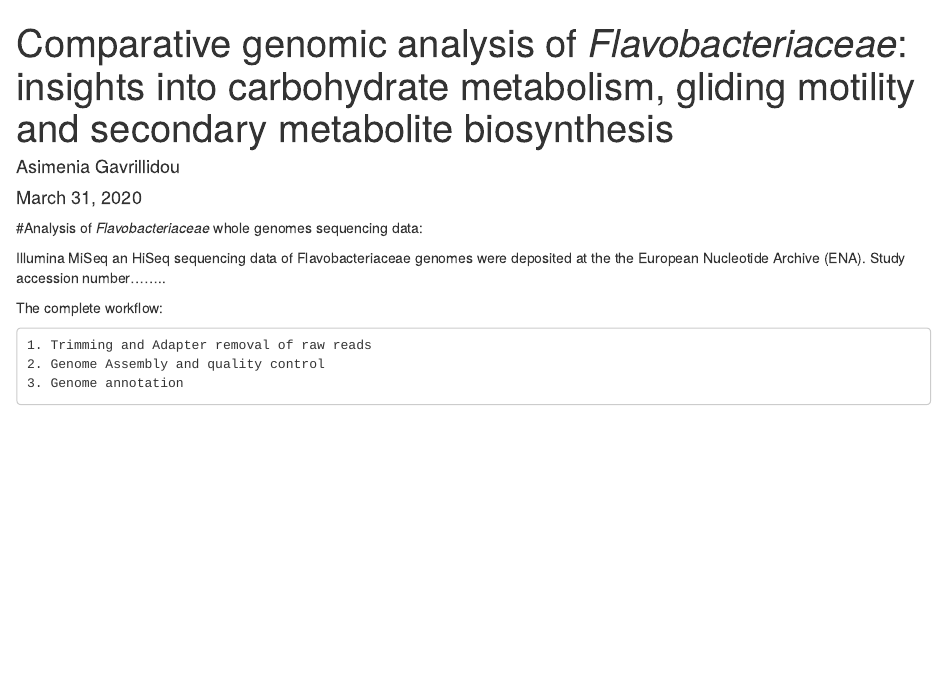
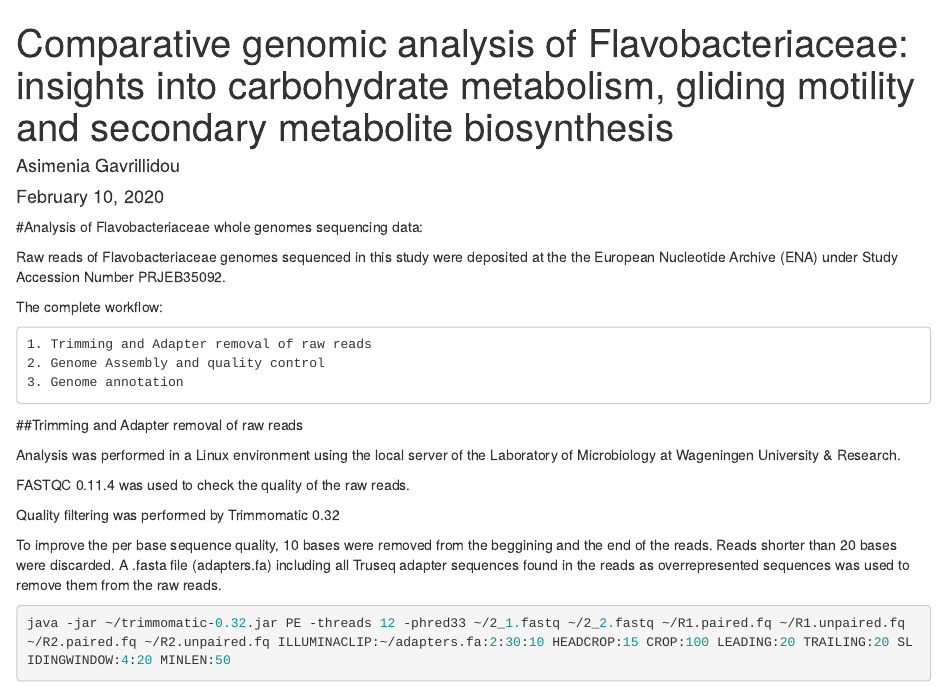
Before and after one commit to mibwurrepo/Gavriilidou_et_al_Flavos_ComparativeGenomics, an R Markdown document (Assembly_Annotation.Rmd): the page in a window 1100 px wide, from its top. Rendered offline with R 4.5, knitr and Pandoc, with nearby package versions.

Commit message:
Update Assembly_Annotation.Rmd

````diff
--- a/Assembly_Annotation.Rmd
+++ b/Assembly_Annotation.Rmd
@@ -1,8 +1,8 @@
 ---
-title: "Comparative genomic analysis of *Flavobacteriaceae*: insights into carbohydrate
+title: "Comparative genomic analysis of Flavobacteriaceae: insights into carbohydrate
   metabolism, gliding motility and secondary metabolite biosynthesis"
 author: "Asimenia Gavrillidou"
-date: "March 31, 2020"
+date: "February 10, 2020"
 output: html_document
 ---
 
@@ -10,12 +10,29 @@ output: html_document
 knitr::opts_chunk$set(echo = TRUE)
 ```
 
-#Analysis of *Flavobacteriaceae* whole genomes sequencing data:
+#Analysis of Flavobacteriaceae whole genomes sequencing data:
 
-Illumina MiSeq an HiSeq sequencing data of Flavobacteriaceae genomes were deposited at the the European Nucleotide Archive (ENA). Study accession number........
+Raw reads of Flavobacteriaceae genomes sequenced in this study were deposited at the the European Nucleotide Archive (ENA) under Study Accession Number PRJEB35092.
 
 The complete workflow:
 
     1. Trimming and Adapter removal of raw reads
     2. Genome Assembly and quality control
     3. Genome annotation
+
+##Trimming and Adapter removal of raw reads
+
+Analysis was performed in a Linux environment using the local server of the Laboratory of Microbiology at Wageningen University & Research.
+
+FASTQC 0.11.4 was used to check the quality of the raw reads.
+
+Quality filtering was performed by Trimmomatic 0.32
+
+To improve the per base sequence quality, 10 bases were removed from the beggining and the end of the reads.
+Reads shorter than 20 bases were discarded.
+A .fasta file (adapters.fa) including all Truseq adapter sequences found in the reads as overrepresented sequences was used to remove them from the raw reads.
+
+
+```{r, eval=FALSE}
+java -jar ~/trimmomatic-0.32.jar PE -threads 12 -phred33 ~/2_1.fastq ~/2_2.fastq ~/R1.paired.fq ~/R1.unpaired.fq ~/R2.paired.fq ~/R2.unpaired.fq ILLUMINACLIP:~/adapters.fa:2:30:10 HEADCROP:15 CROP:100 LEADING:20 TRAILING:20 SLIDINGWINDOW:4:20 MINLEN:50
+```
````
